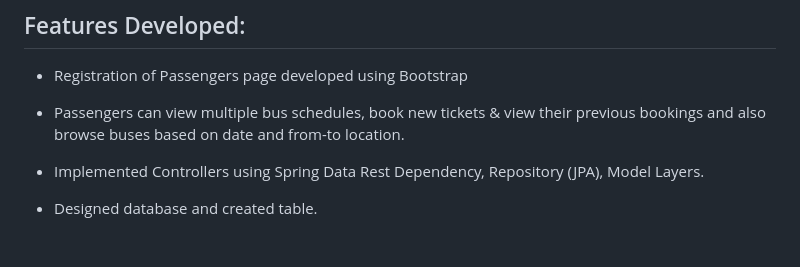
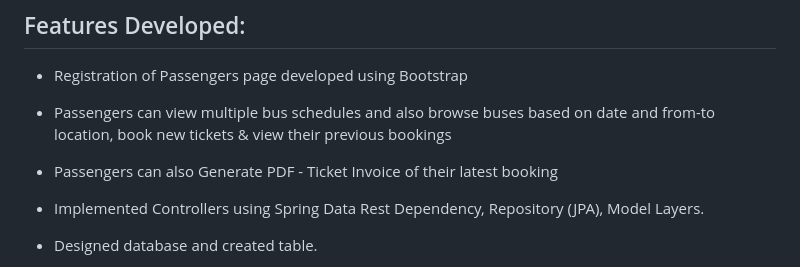
Before and after one commit to sayhellotoraji/Guvi_Projects_2024, a Markdown page: Capstone_Project/README.md, the part around the change. GitHub-like rendering; blank space fills up the shorter version.

```diff
--- a/Capstone_Project/README.md
+++ b/Capstone_Project/README.md
@@ -35,7 +35,9 @@ https://github.com/sayhellotoraji/Guvi_Projects_2024/tree/main/Capstone_Project/
 
 * Registration of Passengers page developed using Bootstrap
 
-* Passengers can view multiple bus schedules, book new tickets & view their previous bookings and also browse buses based on date and from-to location.
+* Passengers can view multiple bus schedules and also browse buses based on date and from-to location, book new tickets & view their previous bookings
+
+* Passengers can also Generate PDF - Ticket Invoice of their latest booking
 
 * Implemented Controllers using Spring Data Rest Dependency, Repository (JPA), Model Layers.
 
```
